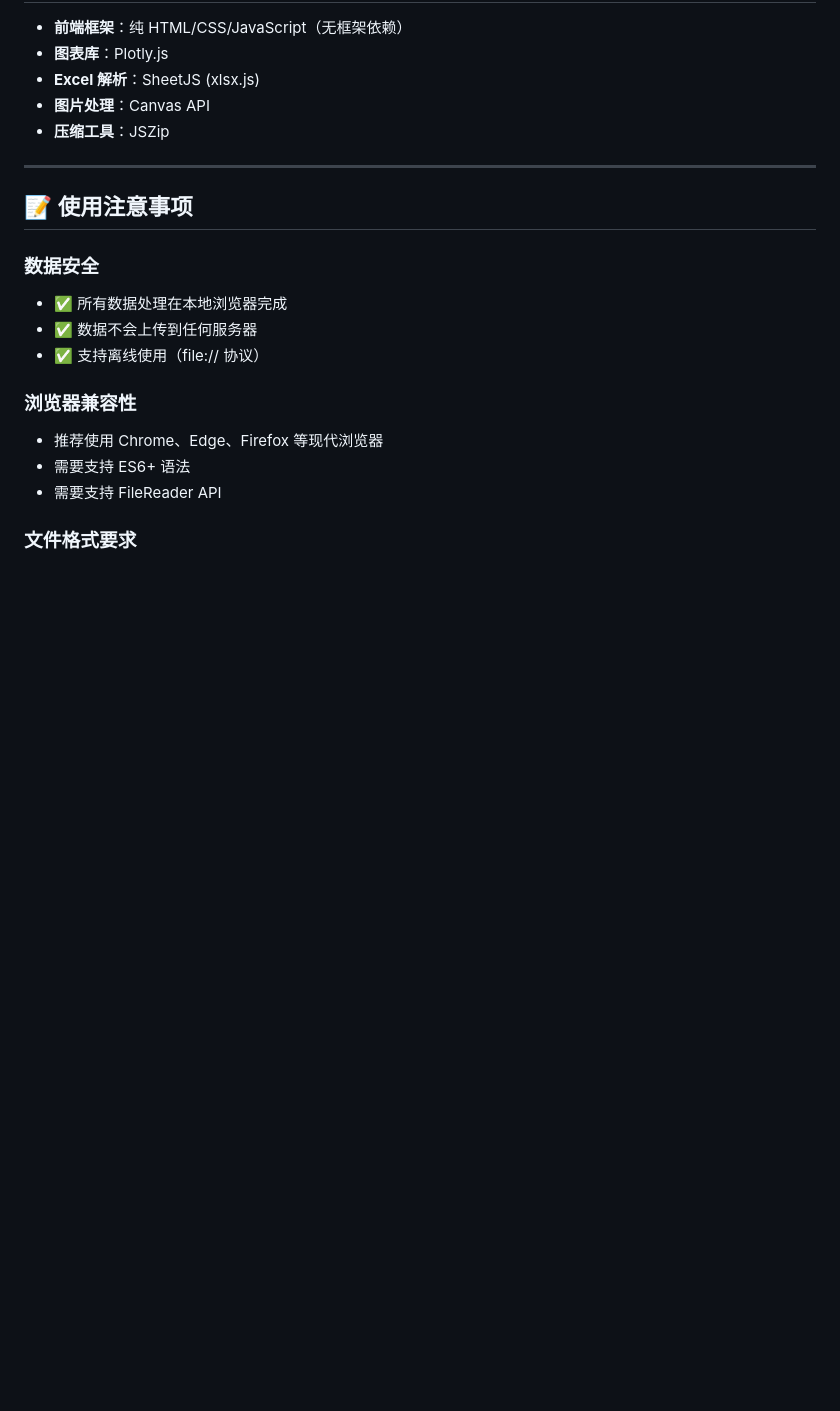
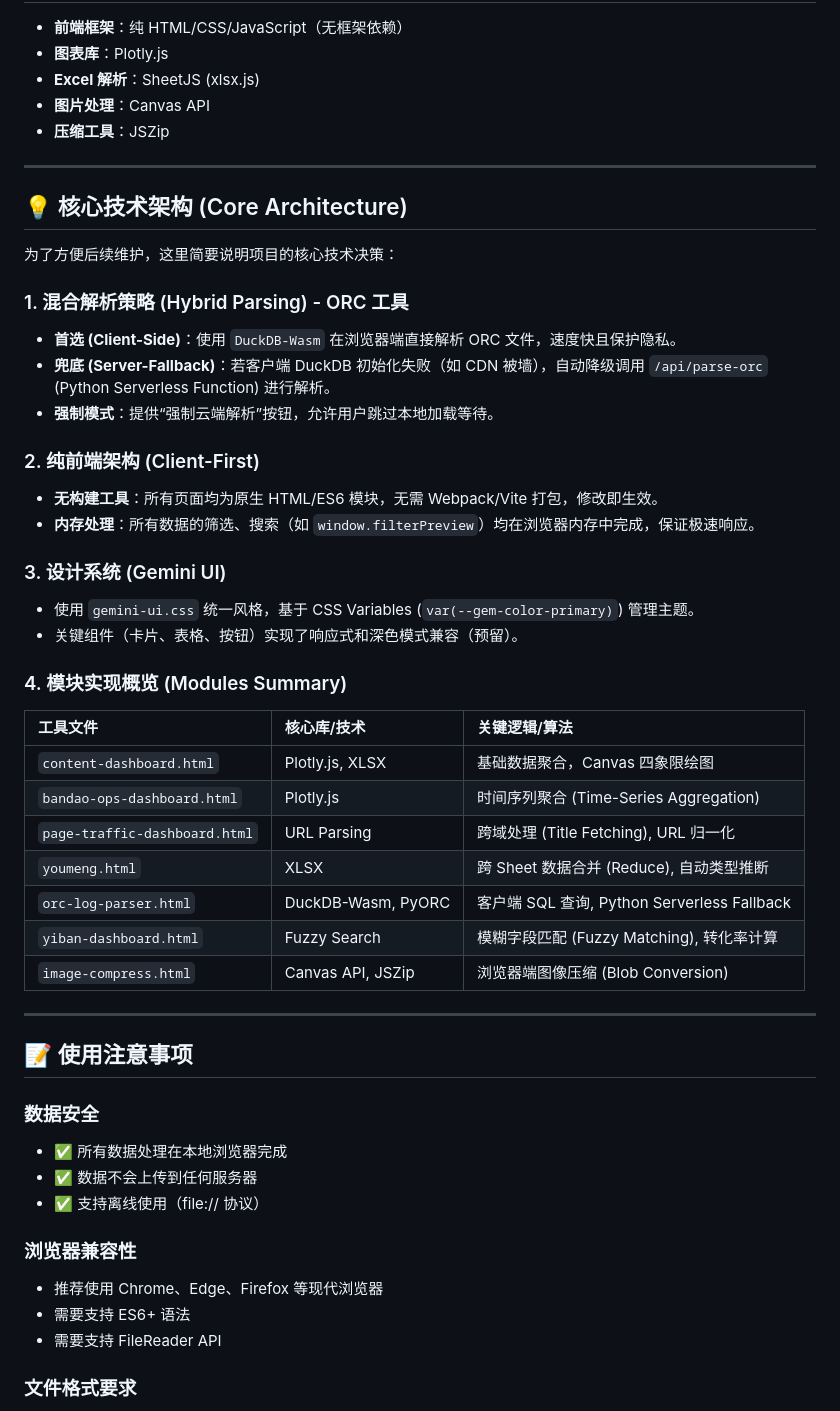
Before and after one commit to propropro123999/wechatRadaryu, a Markdown page: README.md, the part around the change. Drawn GitHub-style; blank space fills up the shorter version.

```diff
--- a/README.md
+++ b/README.md
@@ -240,6 +240,37 @@
 
 ---
 
+## 💡 核心技术架构 (Core Architecture)
+
+为了方便后续维护，这里简要说明项目的核心技术决策：
+
+### 1. 混合解析策略 (Hybrid Parsing) - ORC 工具
+- **首选 (Client-Side)**：使用 `DuckDB-Wasm` 在浏览器端直接解析 ORC 文件，速度快且保护隐私。
+- **兜底 (Server-Fallback)**：若客户端 DuckDB 初始化失败（如 CDN 被墙），自动降级调用 `/api/parse-orc` (Python Serverless Function) 进行解析。
+- **强制模式**：提供“强制云端解析”按钮，允许用户跳过本地加载等待。
+
+### 2. 纯前端架构 (Client-First)
+- **无构建工具**：所有页面均为原生 HTML/ES6 模块，无需 Webpack/Vite 打包，修改即生效。
+- **内存处理**：所有数据的筛选、搜索（如 `window.filterPreview`）均在浏览器内存中完成，保证极速响应。
+
+### 3. 设计系统 (Gemini UI)
+- 使用 `gemini-ui.css` 统一风格，基于 CSS Variables (`var(--gem-color-primary)`) 管理主题。
+- 关键组件（卡片、表格、按钮）实现了响应式和深色模式兼容（预留）。
+
+### 4. 模块实现概览 (Modules Summary)
+
+| 工具文件 | 核心库/技术 | 关键逻辑/算法 |
+| :--- | :--- | :--- |
+| `content-dashboard.html` | Plotly.js, XLSX | 基础数据聚合，Canvas 四象限绘图 |
+| `bandao-ops-dashboard.html` | Plotly.js | 时间序列聚合 (Time-Series Aggregation) |
+| `page-traffic-dashboard.html` | URL Parsing | 跨域处理 (Title Fetching), URL 归一化 |
+| `youmeng.html` | XLSX | 跨 Sheet 数据合并 (Reduce), 自动类型推断 |
+| `orc-log-parser.html` | DuckDB-Wasm, PyORC | 客户端 SQL 查询, Python Serverless Fallback |
+| `yiban-dashboard.html` | Fuzzy Search | 模糊字段匹配 (Fuzzy Matching), 转化率计算 |
+| `image-compress.html` | Canvas API, JSZip | 浏览器端图像压缩 (Blob Conversion) |
+
+---
+
 ## 📝 使用注意事项
 
 ### 数据安全
```
